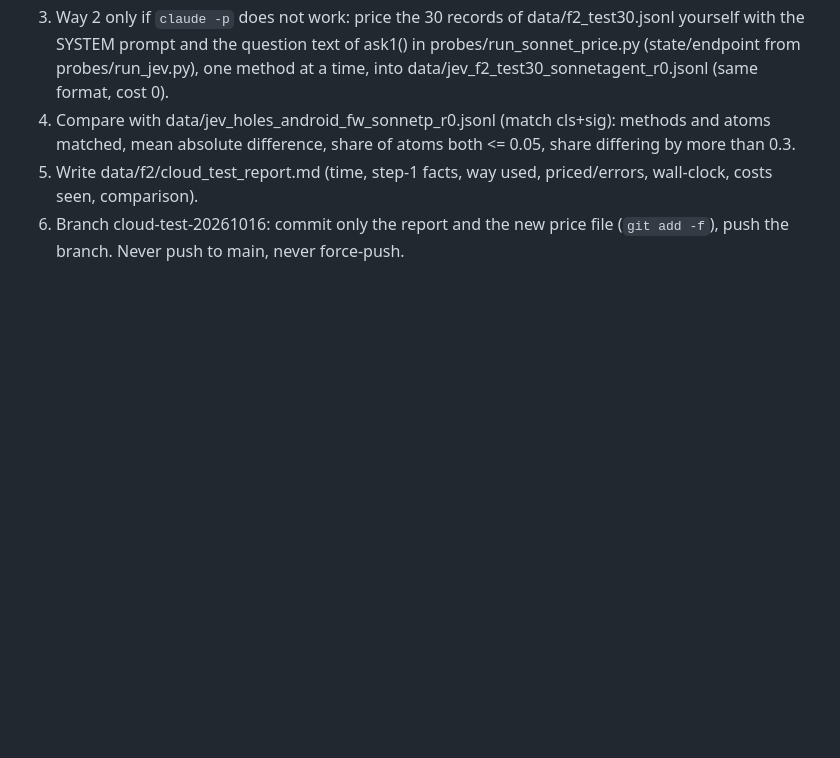
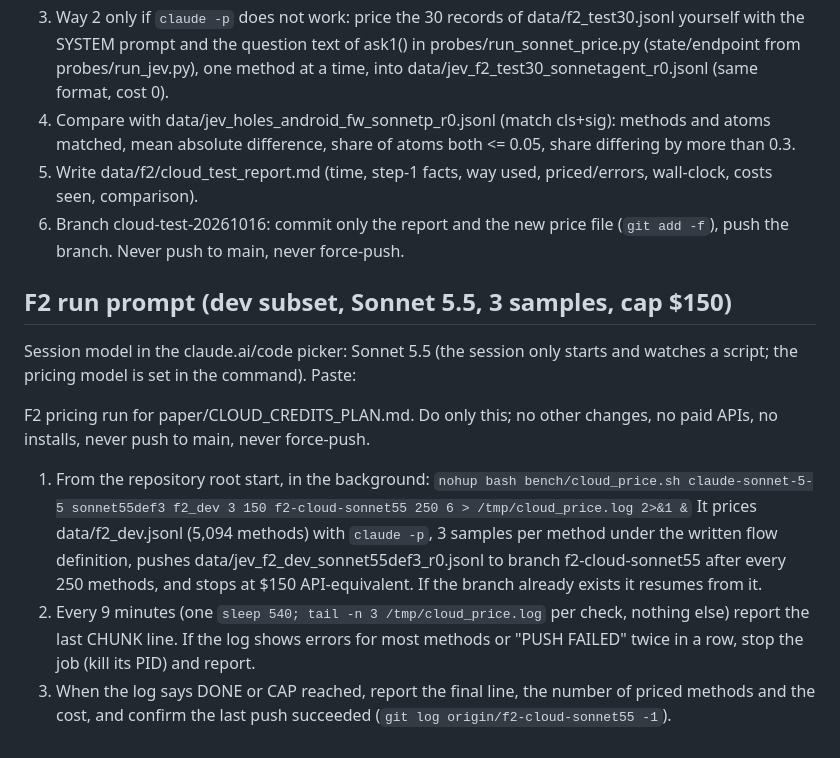
Before and after one commit to jimbou/datalog_jev, a Markdown page: paper/CLOUD_CREDITS_PLAN.md, the part around the change. GitHub-like rendering; blank space fills up the shorter version.

Commit message:
Cloud-credit plan: F2 run prompt
Co-Authored-By: Claude Opus 5.5 <noreply@anthropic.com>

```diff
--- a/paper/CLOUD_CREDITS_PLAN.md
+++ b/paper/CLOUD_CREDITS_PLAN.md
@@ -88,3 +88,20 @@ secret values.
 5. Write data/f2/cloud_test_report.md (time, step-1 facts, way used, priced/errors, wall-clock, costs seen, comparison).
 6. Branch cloud-test-20261016: commit only the report and the new price file (`git add -f`), push the branch. Never push
    to main, never force-push.
+
+## F2 run prompt (dev subset, Sonnet 5.5, 3 samples, cap $150)
+
+Session model in the claude.ai/code picker: Sonnet 5.5 (the session only starts and watches a script; the pricing
+model is set in the command). Paste:
+
+F2 pricing run for paper/CLOUD_CREDITS_PLAN.md. Do only this; no other changes, no paid APIs, no installs, never push
+to main, never force-push.
+1. From the repository root start, in the background:
+   `nohup bash bench/cloud_price.sh claude-sonnet-5-5 sonnet55def3 f2_dev 3 150 f2-cloud-sonnet55 250 6 > /tmp/cloud_price.log 2>&1 &`
+   It prices data/f2_dev.jsonl (5,094 methods) with `claude -p`, 3 samples per method under the written flow definition,
+   pushes data/jev_f2_dev_sonnet55def3_r0.jsonl to branch f2-cloud-sonnet55 after every 250 methods, and stops at $150
+   API-equivalent. If the branch already exists it resumes from it.
+2. Every 9 minutes (one `sleep 540; tail -n 3 /tmp/cloud_price.log` per check, nothing else) report the last CHUNK line.
+   If the log shows errors for most methods or "PUSH FAILED" twice in a row, stop the job (kill its PID) and report.
+3. When the log says DONE or CAP reached, report the final line, the number of priced methods and the cost, and confirm
+   the last push succeeded (`git log origin/f2-cloud-sonnet55 -1`).
```
